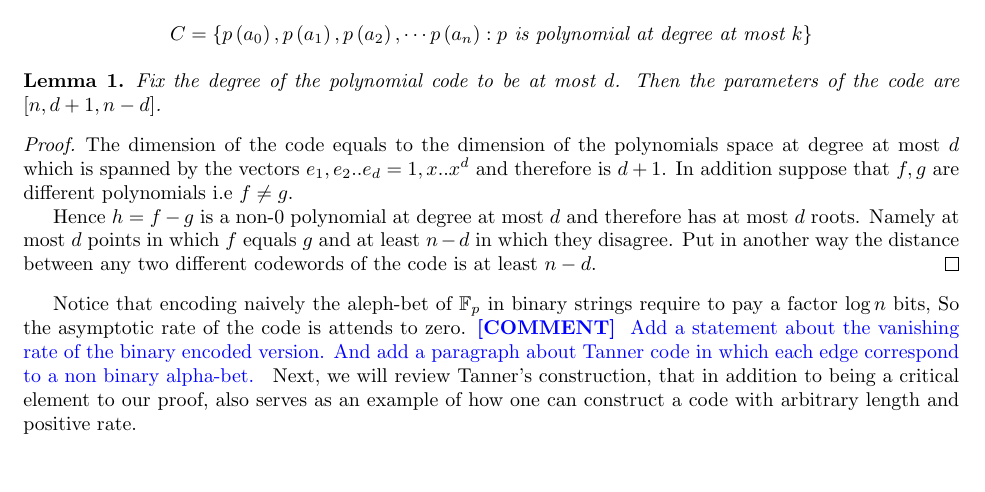
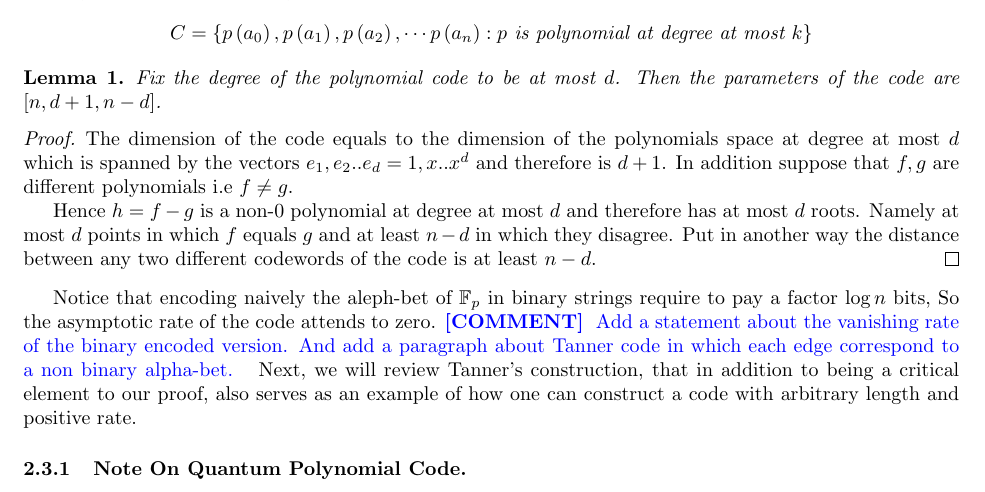
Before and after one commit to dudupo/Academic, a LaTeX paper (projects/NLTES_project/ltc_ldpc/ldpc_ltc.tex, which reads projects/NLTES_project/ltc_ldpc/backgroud.tex): part of page 3 of 13, cut so that both start at the same text. Compiled offline with pdfLaTeX.

Commit message:
compiling -Sun Mar 26 08:05:46 PM IDT 2023

```diff
--- a/projects/NLTES_project/ltc_ldpc/backgroud.tex
+++ b/projects/NLTES_project/ltc_ldpc/backgroud.tex
@@ -65,9 +65,11 @@ It is also well known that the only binary codes that reach the bound are: $[n,1
 
   Hence $h = f-g$ is a non-$0$ polynomial at degree at most $d$ and therefore has at most $d$ roots. Namely at most $d$ points in which $f$ equals $g$ and at least $n-d$ in which they disagree. Put in another way the distance between any two different codewords of the code is at least $n-d$.
 \end{proof}
-Notice that encoding naively the aleph-bet of $\mathbb{F}_{p}$ in binary strings require to pay a factor $\log n$ bits, So the asymptotic rate of the code is attends to zero.
+Notice that encoding naively the aleph-bet of $\mathbb{F}_{p}$ in binary strings require to pay a factor $\log n$ bits, So the asymptotic rate of the code attends to zero.
 \ctt{ Add a statement about the vanishing rate of the binary encoded version. And add a paragraph about Tanner code in which each edge correspond to a non binary alpha-bet.  }
 Next, we will review Tanner's construction, that in addition to being a critical element to our proof, also serves as an example of how one can construct a code with arbitrary length and positive rate.
+\subsubsection{Note On Quantum Polynomial Code.}
+cccc
   \subsection{Tanner Code}
   The constructions require two main ingredients: a graph $\Gamma$, and for simplicity, we will restrict ourselves to a $\Delta$ regular graph. Secondly, a small code $C_{0}$ at length equals the graph's regularity, namely $C_{0} = [\Delta,\rho\Delta, \delta\Delta]$. We can think about any bit string at length E as an assignment over the edges of the graph. Furthermore, for every vertex $v \in \Gamma$, we will call the bit string, which is set on its edges, the local view of $v$. Then we can define, \cite{Tanner}:
   \begin{definition}  Let $ C = \mathcal{T}\left( \Gamma, C_{0} \right)$  be all the codewords which, for any vertex $v\in \Gamma$, the local view of $v$ is a codeword of $C_{0}$. We say that $C$ is a \textbf{Tanner code}\label{Tan} of $\Gamma, C_{0}$. Notice that if $C_{0}$ is a binary linear code, So $C$ is.
```
Also changed, not shown: projects/pdfs/ldpc_ltc.pdf.
